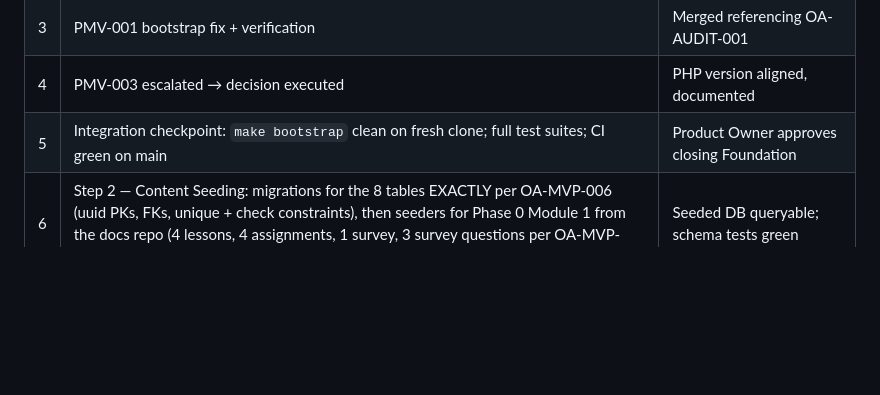
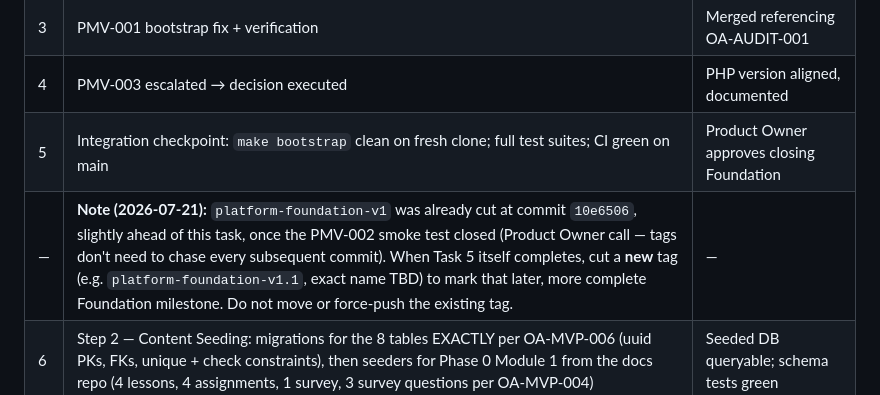
Before and after one commit to oravil/oravil-academy-platform, a Markdown page: docs/handoff/OA-HANDOFF-001.md, the part around the change. Rendered like a GitHub page; blank space fills up the shorter version.

Commit message:
docs(handoff): note future re-tag plan for Task 5 completion — OA-HANDOFF-001
platform-foundation-v1 was cut early at 10e6506 once the PMV-002 smoke
test closed, ahead of the original Task 5 plan. Records that a new tag
will be cut when Task 5 (integration checkpoint) actually completes,
and that the existing tag must not be moved or force-pushed.

```diff
--- a/docs/handoff/OA-HANDOFF-001.md
+++ b/docs/handoff/OA-HANDOFF-001.md
@@ -258,6 +258,7 @@ Code and CI correctly pin 8.4. The server CLI runs 8.5.4. Options:
 | 3 | PMV-001 bootstrap fix + verification | Merged referencing OA-AUDIT-001 |
 | 4 | PMV-003 escalated → decision executed | PHP version aligned, documented |
 | 5 | Integration checkpoint: `make bootstrap` clean on fresh clone; full test suites; CI green on main | Product Owner approves closing Foundation |
+| — | **Note (2026-07-21):** `platform-foundation-v1` was already cut at commit `10e6506`, slightly ahead of this task, once the PMV-002 smoke test closed (Product Owner call — tags don't need to chase every subsequent commit). When Task 5 itself completes, cut a **new** tag (e.g. `platform-foundation-v1.1`, exact name TBD) to mark that later, more complete Foundation milestone. Do not move or force-push the existing tag. | — |
 | 6 | Step 2 — Content Seeding: migrations for the 8 tables EXACTLY per OA-MVP-006 (uuid PKs, FKs, unique + check constraints), then seeders for Phase 0 Module 1 from the docs repo (4 lessons, 4 assignments, 1 survey, 3 survey questions per OA-MVP-004) | Seeded DB queryable; schema tests green |
 | 7 | VS-002 — Module Overview per SPRINT-001 Story 2: domain rules (locked/available/complete; module status) unit-tested FIRST, then `GET /v1/modules/{id}/overview` + `GET /v1/learners/me/progress/{id}` per OA-MVP-007, then the screen | All 7 acceptance criteria of Story 2 + DoD (11 criteria, OA-MVP-010) |
 
```
